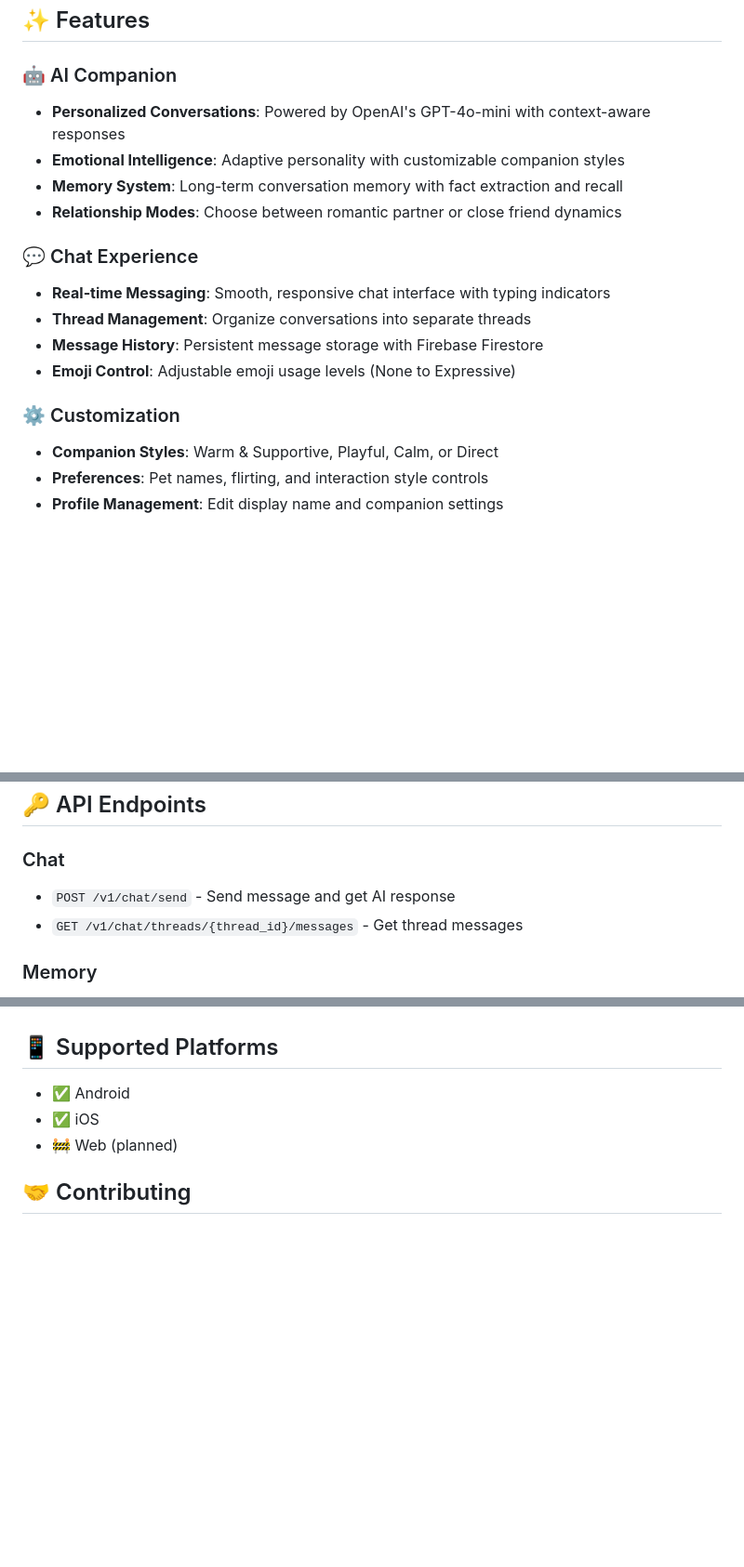
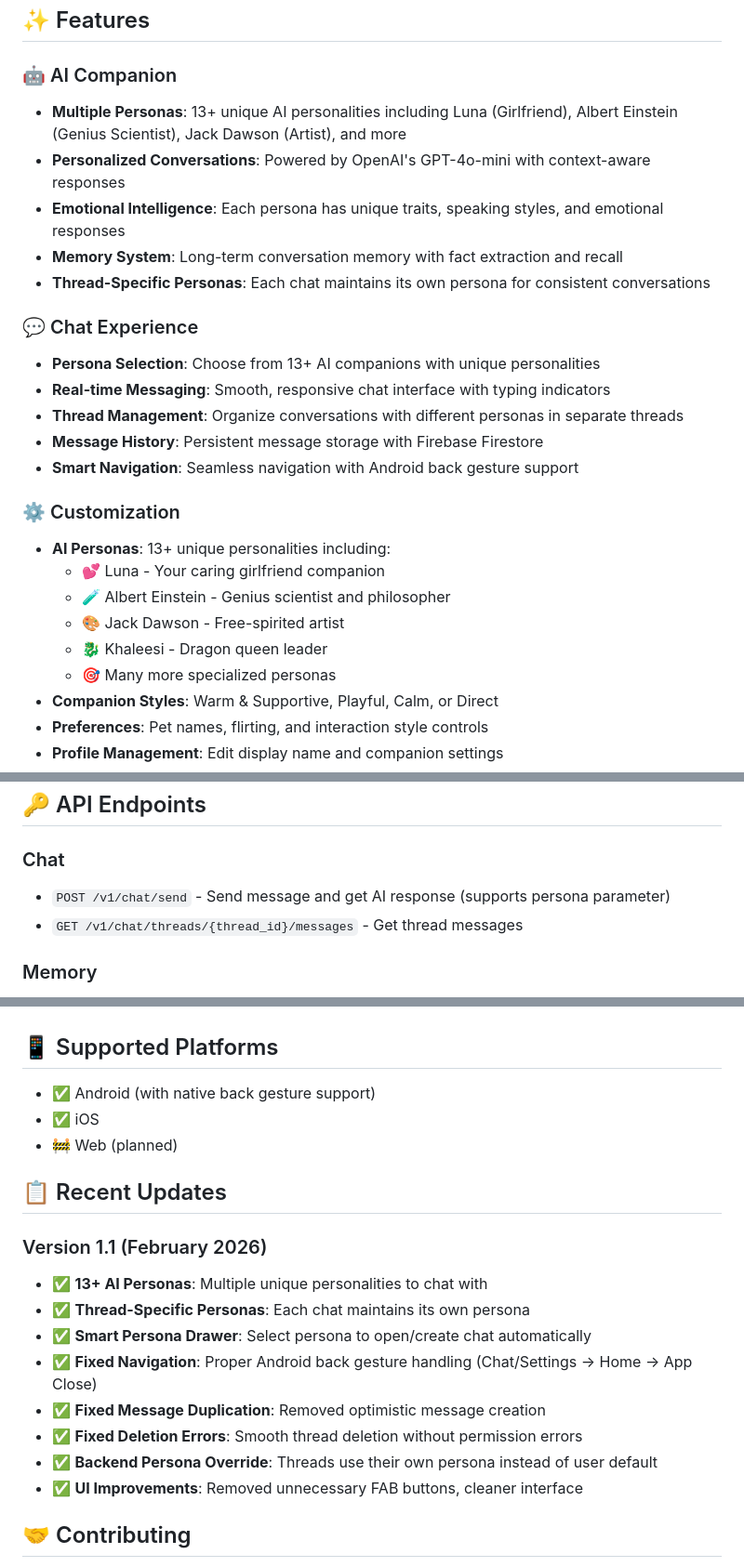
Before and after one commit to ilhamlabs-ai/Amorae, a Markdown page: README.md, 3 parts joined by grey strips. Shown at 93% size. Drawn GitHub-style; blank space fills up the shorter version.

```diff
--- a/README.md
+++ b/README.md
@@ -5,18 +5,26 @@ A personalized AI companion application built with Flutter and FastAPI, featurin
 ## ✨ Features
 
 ### 🤖 AI Companion
+- **Multiple Personas**: 13+ unique AI personalities including Luna (Girlfriend), Albert Einstein (Genius Scientist), Jack Dawson (Artist), and more
 - **Personalized Conversations**: Powered by OpenAI's GPT-4o-mini with context-aware responses
-- **Emotional Intelligence**: Adaptive personality with customizable companion styles
+- **Emotional Intelligence**: Each persona has unique traits, speaking styles, and emotional responses
 - **Memory System**: Long-term conversation memory with fact extraction and recall
-- **Relationship Modes**: Choose between romantic partner or close friend dynamics
+- **Thread-Specific Personas**: Each chat maintains its own persona for consistent conversations
 
 ### 💬 Chat Experience
+- **Persona Selection**: Choose from 13+ AI companions with unique personalities
 - **Real-time Messaging**: Smooth, responsive chat interface with typing indicators
-- **Thread Management**: Organize conversations into separate threads
+- **Thread Management**: Organize conversations with different personas in separate threads
 - **Message History**: Persistent message storage with Firebase Firestore
-- **Emoji Control**: Adjustable emoji usage levels (None to Expressive)
+- **Smart Navigation**: Seamless navigation with Android back gesture support
 
 ### ⚙️ Customization
+- **AI Personas**: 13+ unique personalities including:
+  - 💕 Luna - Your caring girlfriend companion
+  - 🧪 Albert Einstein - Genius scientist and philosopher
+  - 🎨 Jack Dawson - Free-spirited artist
+  - 🐉 Khaleesi - Dragon queen leader
+  - 🎯 Many more specialized personas
 - **Companion Styles**: Warm & Supportive, Playful, Calm, or Direct
 - **Preferences**: Pet names, flirting, and interaction style controls
 - **Profile Management**: Edit display name and companion settings
@@ -245,7 +284,7 @@ Create composite index for messages:
 ## 🔑 API Endpoints
 
 ### Chat
-- `POST /v1/chat/send` - Send message and get AI response
+- `POST /v1/chat/send` - Send message and get AI response (supports persona parameter)
 - `GET /v1/chat/threads/{thread_id}/messages` - Get thread messages
 
 ### Memory
@@ -278,9 +317,21 @@ Create composite index for messages:
 
 ## 📱 Supported Platforms
 
-- ✅ Android
+- ✅ Android (with native back gesture support)
 - ✅ iOS
 - 🚧 Web (planned)
+
+## 📋 Recent Updates
+
+### Version 1.1 (February 2026)
+- ✅ **13+ AI Personas**: Multiple unique personalities to chat with
+- ✅ **Thread-Specific Personas**: Each chat maintains its own persona
+- ✅ **Smart Persona Drawer**: Select persona to open/create chat automatically
+- ✅ **Fixed Navigation**: Proper Android back gesture handling (Chat/Settings → Home → App Close)
+- ✅ **Fixed Message Duplication**: Removed optimistic message creation
+- ✅ **Fixed Deletion Errors**: Smooth thread deletion without permission errors
+- ✅ **Backend Persona Override**: Threads use their own persona instead of user default
+- ✅ **UI Improvements**: Removed unnecessary FAB buttons, cleaner interface
 
 ## 🤝 Contributing
 
```
Also changed, not shown: other parts of README.md (+34 -3 lines).
